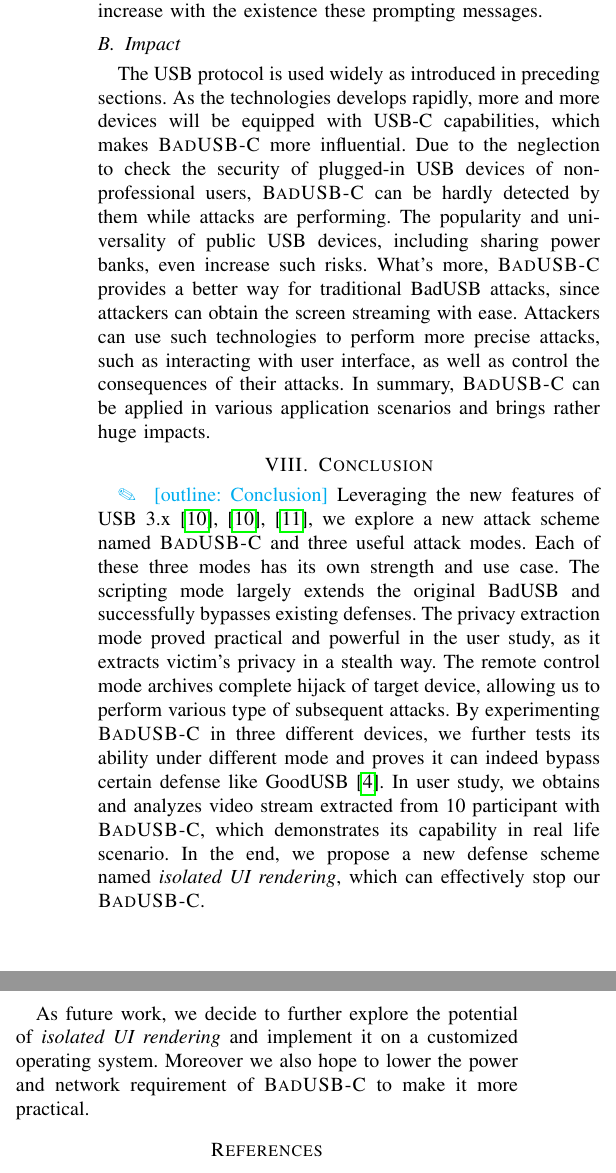
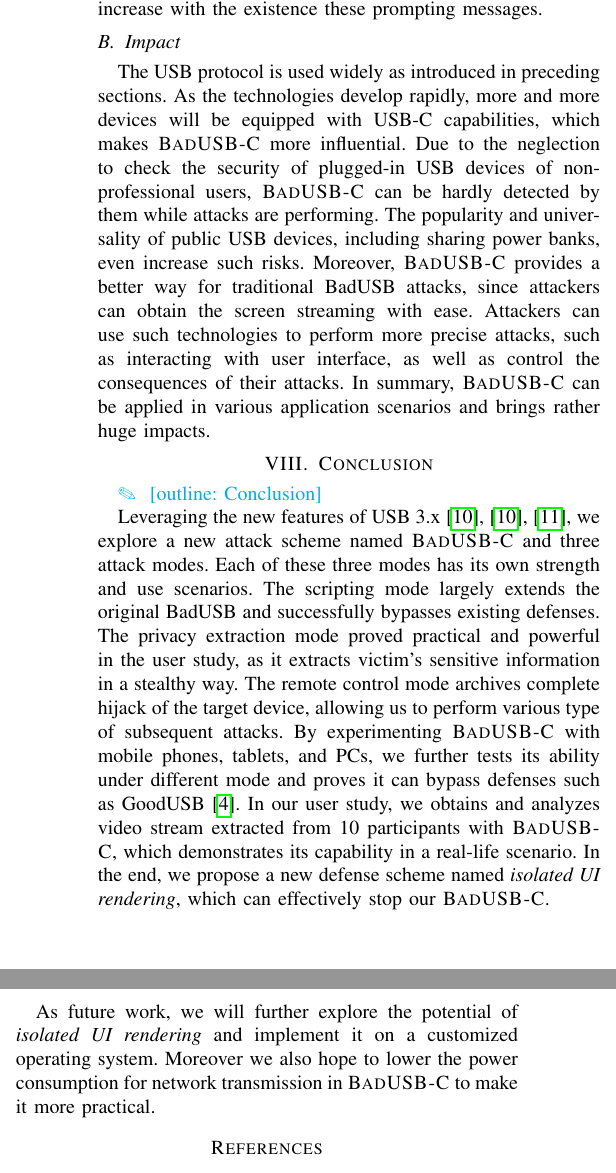
Before and after one commit to jwnhy/WOOT-BadUSB-C, a LaTeX paper (WOOT/BadUSBC.tex, which reads WOOT/Files/conclusion.tex, WOOT/Files/discussion.tex): two parts of the columns of page 10 of 11, joined at a grey line, cut so that both start at the same text. Compiled offline with pdfLaTeX; a missing font is replaced by an installed copy or a similar font; a LaTeX package or settings file that is missing is left out.

Commit message:
quick pass on discussion and conclusion.

```diff
--- a/WOOT/Files/conclusion.tex
+++ b/WOOT/Files/conclusion.tex
@@ -1,6 +1,23 @@
 \section{Conclusion}
 \label{sec:conclusion}
 \outline{Conclusion}
-Leveraging the new features of USB 3.x~\cite{usb31,usb31,usb32}, we explore a new attack scheme named \tool and three useful attack modes. Each of these three modes has its own strength and use case. The scripting mode largely extends the original BadUSB and successfully bypasses existing defenses. The privacy extraction mode proved practical and powerful in the user study, as it extracts victim's privacy in a stealth way. The remote control mode archives complete hijack of target device, allowing us to perform various type of subsequent attacks. By experimenting \tool in three different devices, we further tests its ability under different mode and proves it can indeed bypass certain defense like GoodUSB~\cite{tian2015defending}. In user study, we obtains and analyzes video stream extracted from 10 participant with \tool, which demonstrates its capability in real life scenario. In the end, we propose a new defense scheme named \textit{isolated UI rendering}, which can effectively stop our \tool.
 
-As future work, we decide to further explore the potential of \textit{isolated UI rendering} and implement it on a customized operating system. Moreover we also hope to lower the power and network requirement of \tool to make it more practical.
+Leveraging the new features of USB 3.x~\cite{usb31,usb31,usb32}, we explore a
+new attack scheme named \tool and three attack modes. Each of these three modes
+has its own strength and use scenarios. The scripting mode largely extends the
+original BadUSB and successfully bypasses existing defenses. The privacy
+extraction mode proved practical and powerful in the user study, as it extracts
+victim's sensitive information in a stealthy way. The remote control mode
+archives complete hijack of the target device, allowing us to perform various
+type of subsequent attacks. By experimenting \tool with mobile phones, tablets,
+and PCs, we further tests its ability under different mode and proves it can
+bypass defenses such as GoodUSB~\cite{tian2015defending}. In our user study, we
+obtains and analyzes video stream extracted from 10 participants with \tool,
+which demonstrates its capability in a real-life scenario. In the end, we
+propose a new defense scheme named \textit{isolated UI rendering}, which can
+effectively stop our \tool.
+
+As future work, we will further explore the potential of \textit{isolated UI
+rendering} and implement it on a customized operating system. Moreover we also
+hope to lower the power consumption for network transmission in \tool to make
+it more practical.
--- a/WOOT/Files/discussion.tex
+++ b/WOOT/Files/discussion.tex
@@ -9 +4,0 @@
-Though some of such prompts are not conspicuous for non-experts, especially when \tool is concealed within other functional hardware such as power banks \shuqing{If there is experiment, add it here.}, the probability whether users could get aware that something unusual happens will increase with the existence these prompting messages.
@@ -10,10 +16,19 @@
+aware that something unusual happens will increase with the existence these
+prompting messages.
 
 \subsection{Impact}
-%\shuqing{Left after experiment to finish. Will discuss from different modes and application scenarios.}
-The USB protocol is used widely as introduced in preceding sections.
-As the technologies develops rapidly, more and more devices will be equipped with USB-C capabilities, which makes \tool more influential.
-Due to the neglection to check the security of plugged-in USB devices of non-professional users, \tool can be hardly detected by them while attacks are performing.
-The popularity and universality of public USB devices, including sharing power banks, even increase such risks.
-What's more, \tool provides a better way for traditional BadUSB attacks, since attackers can obtain the screen streaming with ease.
-Attackers can use such technologies to perform more precise attacks, such as interacting with user interface, as well as control the consequences of their attacks.
-In summary, \tool can be applied in various application scenarios and brings rather huge impacts.
+
+%\shuqing{Left after experiment to finish. Will discuss from different modes
+%and application scenarios.}
+The USB protocol is used widely as introduced in preceding sections.  As the
+technologies develop rapidly, more and more devices will be equipped with USB-C
+capabilities, which makes \tool more influential.  Due to the neglection to
+check the security of plugged-in USB devices of non-professional users, \tool
+can be hardly detected by them while attacks are performing.  The popularity
+and universality of public USB devices, including sharing power banks, even
+increase such risks.  Moreover, \tool provides a better way for traditional
+BadUSB attacks, since attackers can obtain the screen streaming with ease.
+Attackers can use such technologies to perform more precise attacks, such as
+interacting with user interface, as well as control the consequences of their
+attacks.  In summary, \tool can be applied in various application scenarios and
+brings rather huge impacts.
```
Also changed, not shown: WOOT/Files/discussion.tex (15 more changed lines).
